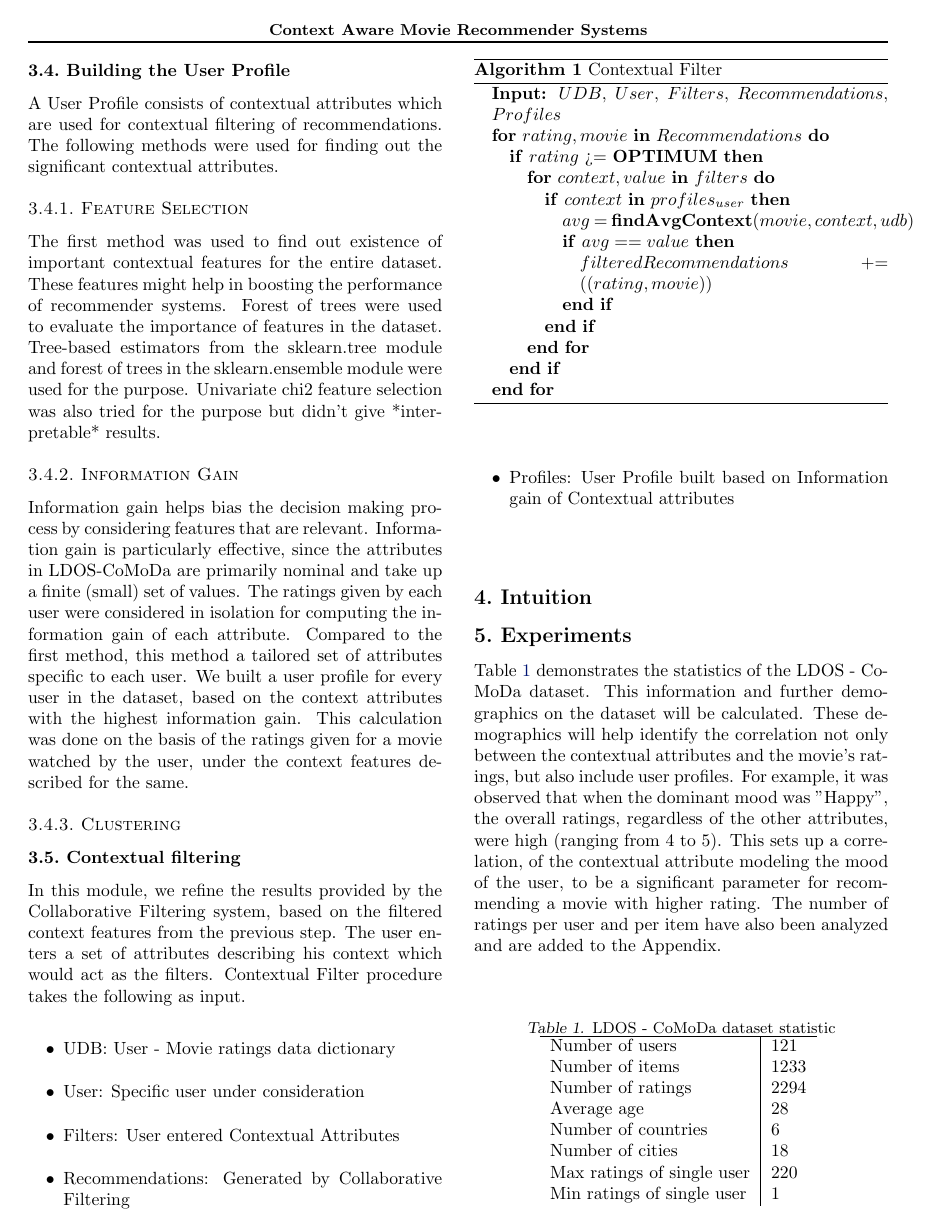
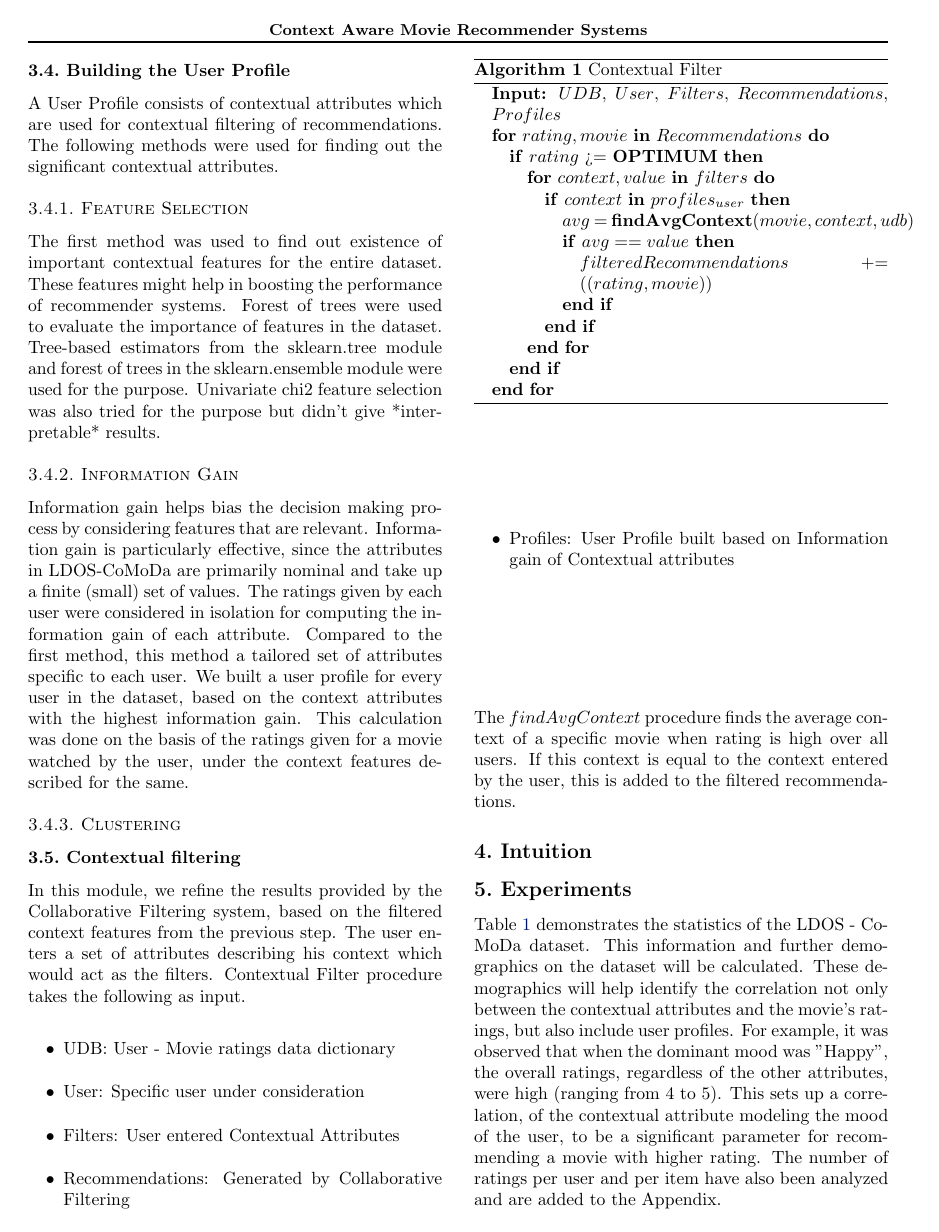
Before and after one commit to primalpop/camrs, a LaTeX document (final_report/final.tex): page 4 of 6. Compiled offline with pdfLaTeX; a missing bibliography style is replaced by a similar one.

Commit message:
explaination of findAvg

```diff
--- a/final_report/final.tex
+++ b/final_report/final.tex
@@ -237,7 +236,7 @@ In this module, we refine the results provided by the Collaborative Filtering sy
 \end{algorithmic}
 \end{algorithm}
 
-%These contextual features are compared with the user profile built in the previous step. For every (movie, rating) recommendation pair %from collaborative filtering, we check if the rating is higher than an optimum value (For our dataset, we chose 4, since that was the %average rating for a "good" movie). If there is a possible match, the (movie, rating) combination is appended to the set of final %recommendations to be provided to the user. These recommendations are not only based on the similarity in tastes between users, but also %customized for the user based on his context.
+The $findAvgContext$ procedure finds the average context of a specific movie when rating is high over all users. If this context is equal to the context entered by the user, this is added to the filtered recommendations.
 
 \section{Intuition}
 
```
Also changed, not shown: final_report/final.tex (1 more changed lines).
